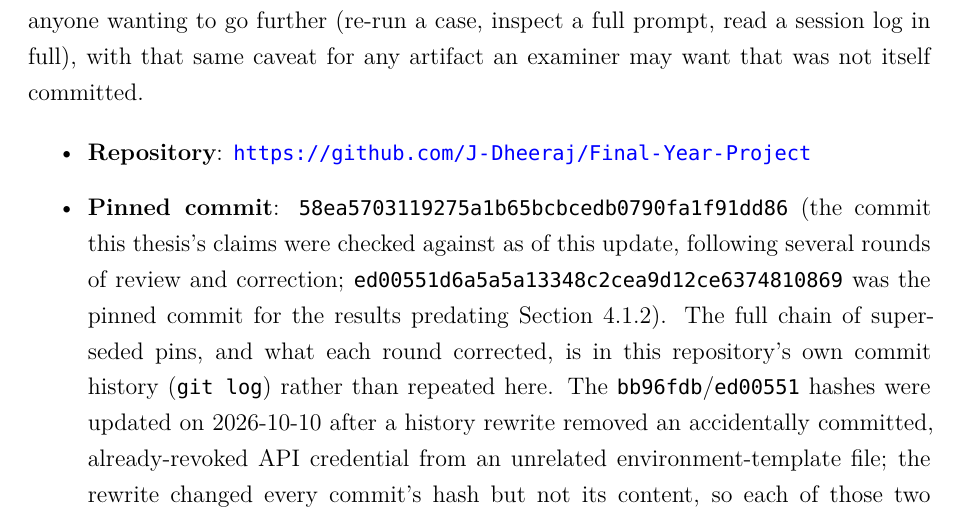
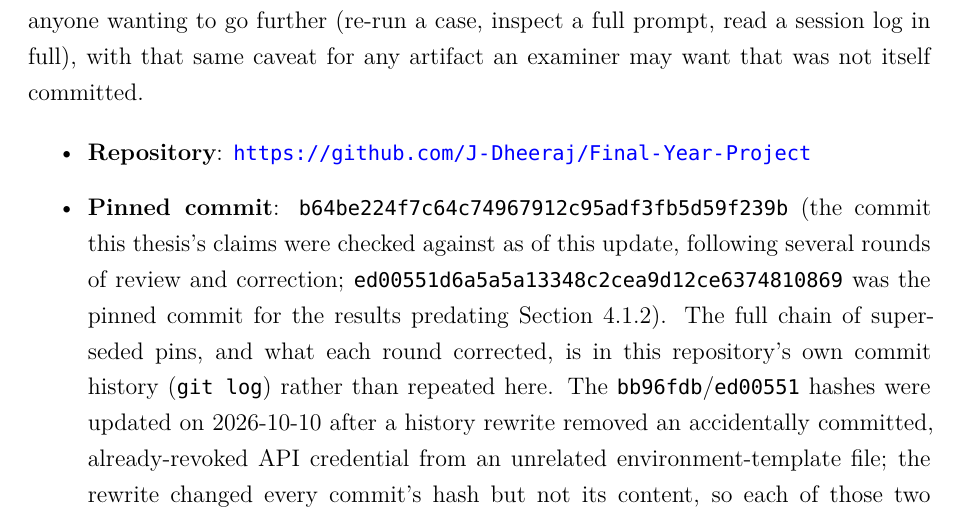
Before and after one commit to J-Dheeraj/Final-Year-Project, a LaTeX thesis (free5gc_full_deployment/FYP_Report_main_upgraded.tex): part of page 103 of 105, cut so that both start at the same text. Compiled offline with XeLaTeX; a missing font is replaced by an installed copy or a similar font.

Commit message:
docs: update appendix pinned commit to b64be22 and recompile PDF
Pinned commit in Appendix (Repository and Artifact Access) updated
from 58ea570 to b64be224, reflecting the full humanizer-pass chain
(f750688 → 9861e77 → 4495cad → b64be22).

```diff
--- a/free5gc_full_deployment/FYP_Report_main_upgraded.tex
+++ b/free5gc_full_deployment/FYP_Report_main_upgraded.tex
@@ -1420,7 +1420,7 @@ The tracked reports, session logs, prompts, and source code referenced in this t
 
 \begin{itemize}
 \item \textbf{Repository}: \url{https://github.com/J-Dheeraj/Final-Year-Project}
-\item \textbf{Pinned commit}: \texttt{58ea5703119275a1b65bcbcedb0790fa1f91dd86} (the commit this thesis's claims were checked against as of this update, following several rounds of review and correction; \texttt{ed00551d6a5a5a13348c2cea9d12ce6374810869} was the pinned commit for the results predating Section~\ref{sec:corrected-validator}). The full chain of superseded pins, and what each round corrected, is in this repository's own commit history (\texttt{git log}) rather than repeated here. The \texttt{bb96fdb}/\texttt{ed00551} hashes were updated on 2026-10-10 after a history rewrite removed an accidentally committed, already-revoked API credential from an unrelated environment-template file; the rewrite changed every commit's hash but not its content, so each of those two hashes still points to the same commit content the original pin identified. As with every prior pin in this project, \texttt{git tag -l 'fyp-rd-freeze-*'} lists any newer freeze tag superseding this one.
+\item \textbf{Pinned commit}: \texttt{b64be224f7c64c74967912c95adf3fb5d59f239b} (the commit this thesis's claims were checked against as of this update, following several rounds of review and correction; \texttt{ed00551d6a5a5a13348c2cea9d12ce6374810869} was the pinned commit for the results predating Section~\ref{sec:corrected-validator}). The full chain of superseded pins, and what each round corrected, is in this repository's own commit history (\texttt{git log}) rather than repeated here. The \texttt{bb96fdb}/\texttt{ed00551} hashes were updated on 2026-10-10 after a history rewrite removed an accidentally committed, already-revoked API credential from an unrelated environment-template file; the rewrite changed every commit's hash but not its content, so each of those two hashes still points to the same commit content the original pin identified. As with every prior pin in this project, \texttt{git tag -l 'fyp-rd-freeze-*'} lists any newer freeze tag superseding this one.
 \end{itemize}
 
 \begin{longtable}{@{}p{6.5cm}p{6cm}@{}}
```
Also changed, not shown: free5gc_full_deployment/FYP_Report_main_upgraded.pdf.
